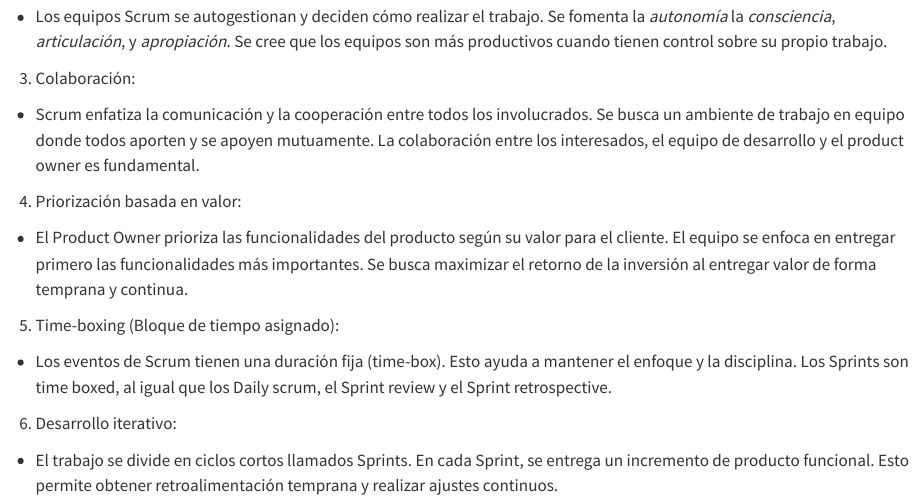
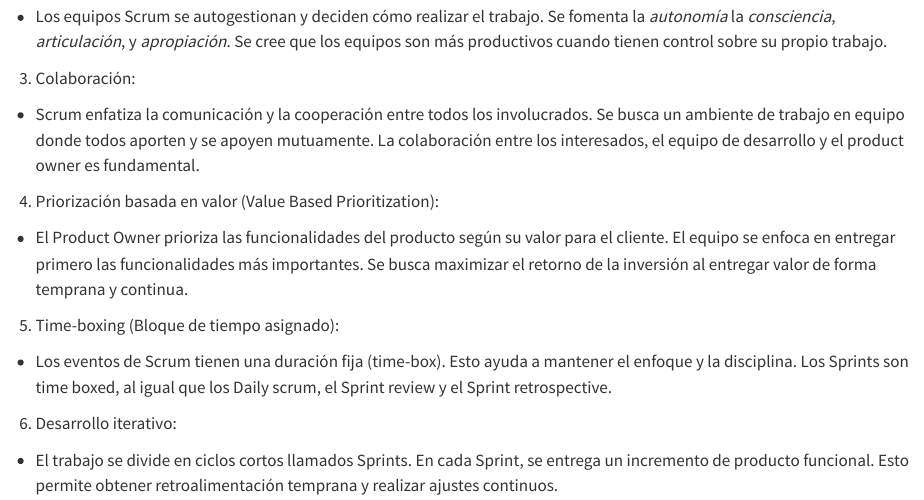
Before and after one commit to jovillarrealm/qalg, a Quarto document (Gestion de proyectos/scrum_intro.qmd): the page in a window 1100 px wide, from 750 px down. Rendered offline with R 4.5, knitr and Pandoc in place of Quarto, with nearby package versions.

```diff
--- a/Gestion de proyectos/scrum_intro.qmd
+++ b/Gestion de proyectos/scrum_intro.qmd
@@ -43,7 +43,7 @@
 
 - Scrum enfatiza la comunicación y la cooperación entre todos los involucrados. Se busca un ambiente de trabajo en equipo donde todos aporten y se apoyen mutuamente. La colaboración entre los interesados, el equipo de desarrollo y el product owner es fundamental.
 
-4. Priorización basada en valor:
+4. Priorización basada en valor (Value Based Prioritization):
 
 - El Product Owner prioriza las funcionalidades del producto según su valor para el cliente. El equipo se enfoca en entregar primero las funcionalidades más importantes. Se busca maximizar el retorno de la inversión al entregar valor de forma temprana y continua.
 
--- a/_quarto.yml
+++ b/_quarto.yml
@@ -12,6 +12,8 @@
       - Algebra en Ciencia de Datos\1.qmd
       - Gestion de proyectos\scrum_intro.qmd
       - Intro a aprendizaje de maquina\1.qmd
+  sidebar:
+    contents: auto
 
 format:
   html:
```
Also changed, not shown: docs/robots.txt (added), 11 other files.
